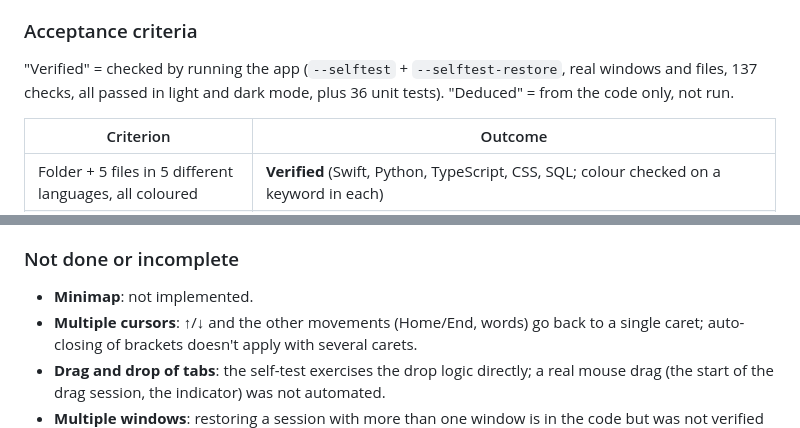
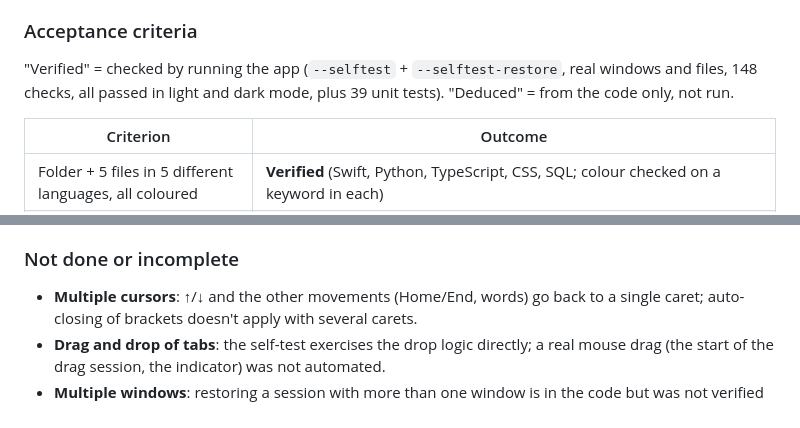
Before and after one commit to markuz899/ps, a Markdown page: README.md, 2 parts joined by grey strips. GitHub-like rendering.

```diff
--- a/README.md
+++ b/README.md
@@ -277,7 +291,7 @@ single cause.
 ### Acceptance criteria
 
 "Verified" = checked by running the app (`--selftest` + `--selftest-restore`, real windows and
-files, 137 checks, all passed in light and dark mode, plus 36 unit tests). "Deduced" = from the code only, not run.
+files, 148 checks, all passed in light and dark mode, plus 39 unit tests). "Deduced" = from the code only, not run.
 
 | Criterion | Outcome |
 |---|---|
@@ -331,7 +345,6 @@ dot), Italian interface and light mode.
 
 ### Not done or incomplete
 
-- **Minimap**: not implemented.
 - **Multiple cursors**: ↑/↓ and the other movements (Home/End, words) go back to a single
   caret; auto-closing of brackets doesn't apply with several carets.
 - **Drag and drop of tabs**: the self-test exercises the drop logic directly; a real
```
Also changed, not shown: other parts of README.md (+17 -3 lines), docs/screenshots/library.png (added), docs/screenshots/minimap.png (added), 14 other files.
